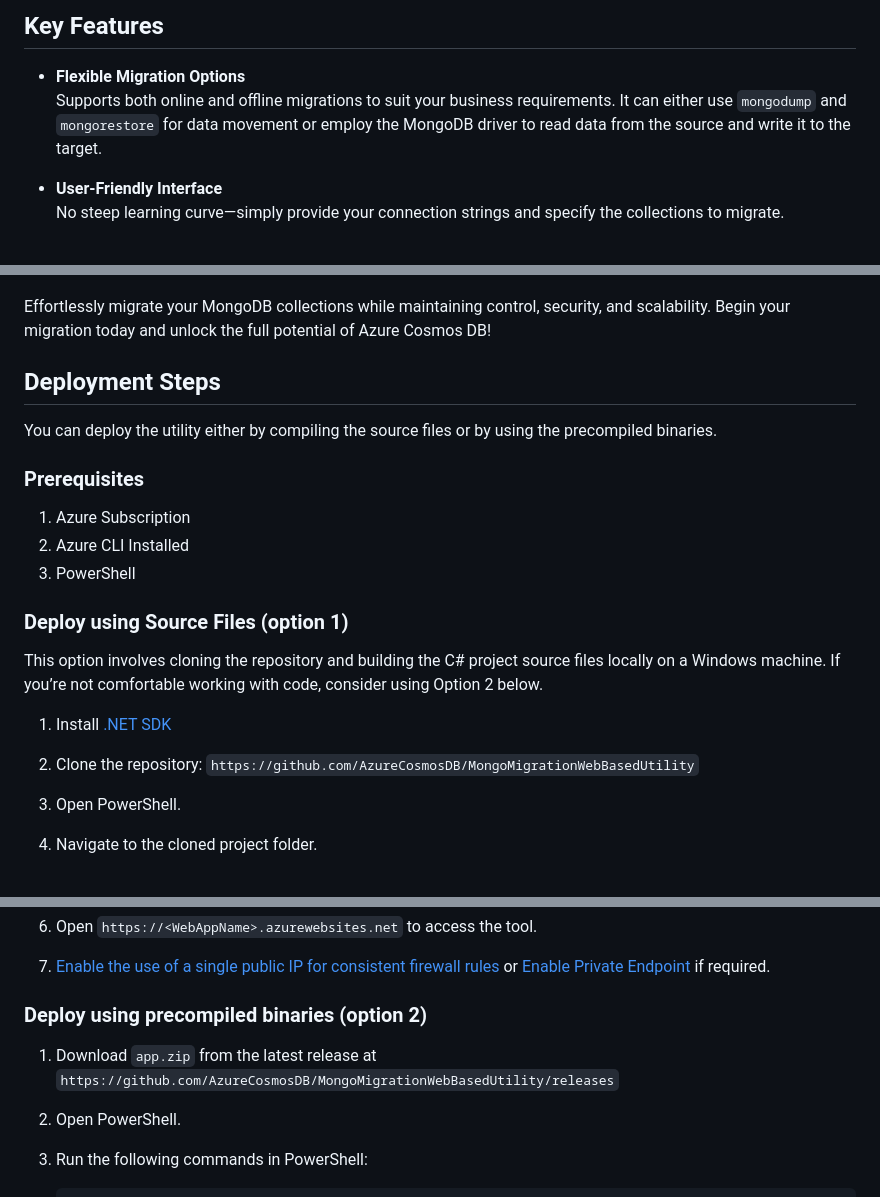
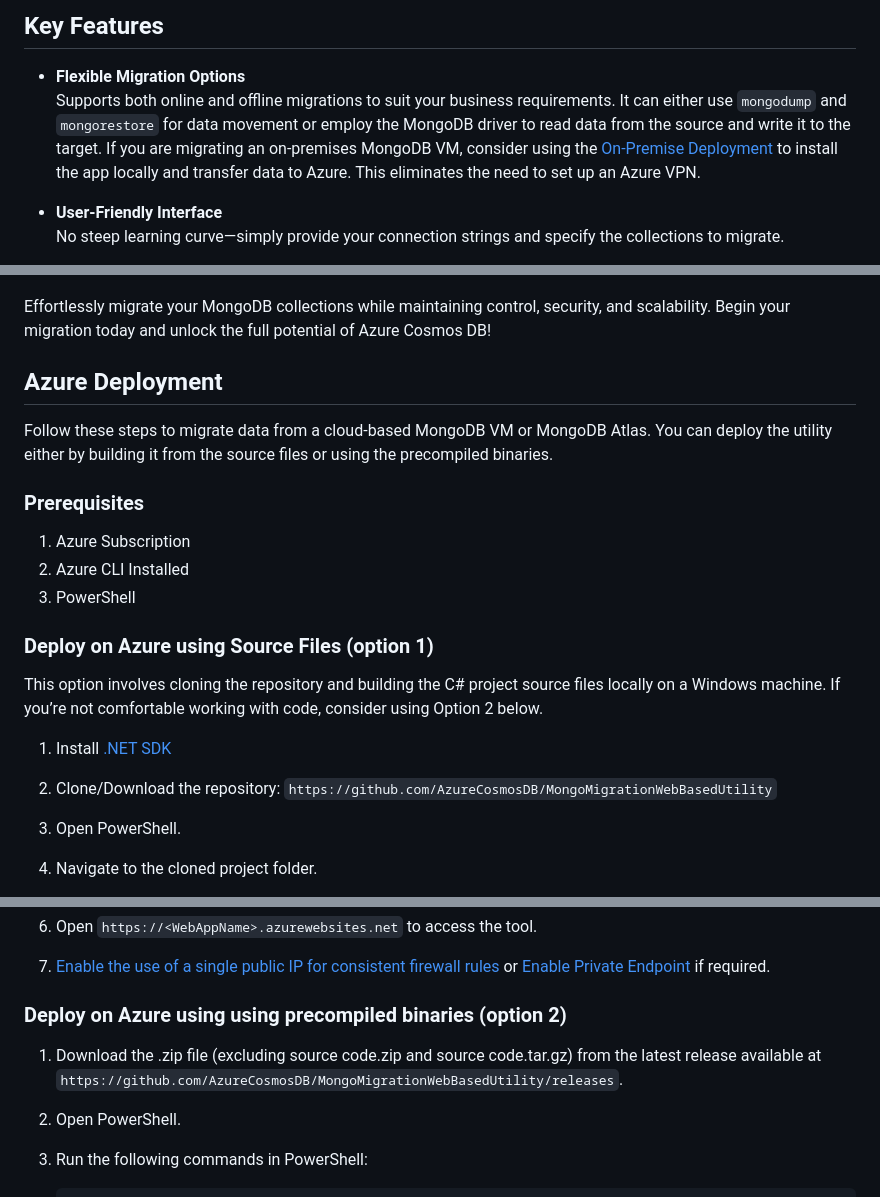
Before and after one commit to sandeepsnairms/MongoMigrationWebBasedUtility, a Markdown page: README.md, 3 parts joined by grey strips. Drawn GitHub-style.

Commit message:
On premises Deployment Steps

```diff
--- a/README.md
+++ b/README.md
@@ -5,7 +5,7 @@ Streamline your migration to Azure Cosmos DB for MongoDB (vCore-based) with a to
 ## Key Features
 
 - **Flexible Migration Options**
-  Supports both online and offline migrations to suit your business requirements. It can either use `mongodump` and `mongorestore` for data movement or employ the MongoDB driver to read data from the source and write it to the target.
+  Supports both online and offline migrations to suit your business requirements. It can either use `mongodump` and `mongorestore` for data movement or employ the MongoDB driver to read data from the source and write it to the target. If you are migrating an on-premises MongoDB VM, consider using the [On-Premise Deployment](#deploy-mongomigrationwebapp-on-a-onpremise-windows-server) to install the app locally and transfer data to Azure. This eliminates the need to set up an Azure VPN.
 
 - **User-Friendly Interface**
   No steep learning curve—simply provide your connection strings and specify the collections to migrate.
@@ -31,9 +31,9 @@ Streamline your migration to Azure Cosmos DB for MongoDB (vCore-based) with a to
 
 Effortlessly migrate your MongoDB collections while maintaining control, security, and scalability. Begin your migration today and unlock the full potential of Azure Cosmos DB!
 
-## Deployment Steps
+## Azure Deployment
 
-You can deploy the utility either by compiling the source files or by using the precompiled binaries.
+Follow these steps to migrate data from a cloud-based MongoDB VM or MongoDB Atlas. You can deploy the utility either by building it from the source files or using the precompiled binaries.
 
 ### Prerequisites
 
@@ -42,12 +42,13 @@ You can deploy the utility either by compiling the source files or by using the
 1. PowerShell
 
 
-### Deploy using Source Files (option 1)
+### Deploy on Azure using Source Files (option 1)
 
 This option involves cloning the repository and building the C# project source files locally on a Windows machine. If you’re not comfortable working with code, consider using Option 2 below.
 
+
 1. Install [.NET SDK](https://dotnet.microsoft.com/en-us/download/dotnet/6.0)
-2. Clone the repository: `https://github.com/AzureCosmosDB/MongoMigrationWebBasedUtility`
+2. Clone/Download the repository: `https://github.com/AzureCosmosDB/MongoMigrationWebBasedUtility`
 2. Open PowerShell.
 2. Navigate to the cloned project folder.
 3. Run the following commands in PowerShell:
@@ -102,9 +103,9 @@ This option involves cloning the repository and building the C# project source f
 4. Open `https://<WebAppName>.azurewebsites.net` to access the tool.
 5. [Enable the use of a single public IP for consistent firewall rules](#integrating-azure-web-app-with-a-vnet-to-use-a-single-public-ip-optional) or [Enable Private Endpoint](#steps-to-enable-private-endpoint-on-the-azure-web-app-optional) if required.
 
-### Deploy using precompiled binaries (option 2)
+### Deploy on Azure using using precompiled binaries (option 2)
 
-1. Download `app.zip` from the latest release at `https://github.com/AzureCosmosDB/MongoMigrationWebBasedUtility/releases`
+1. Download the .zip file (excluding source code.zip and source code.tar.gz) from the latest release available at `https://github.com/AzureCosmosDB/MongoMigrationWebBasedUtility/releases`.
 2. Open PowerShell.
 3. Run the following commands in PowerShell:
 
```
Also changed, not shown: other parts of README.md (+98 -0 lines).
